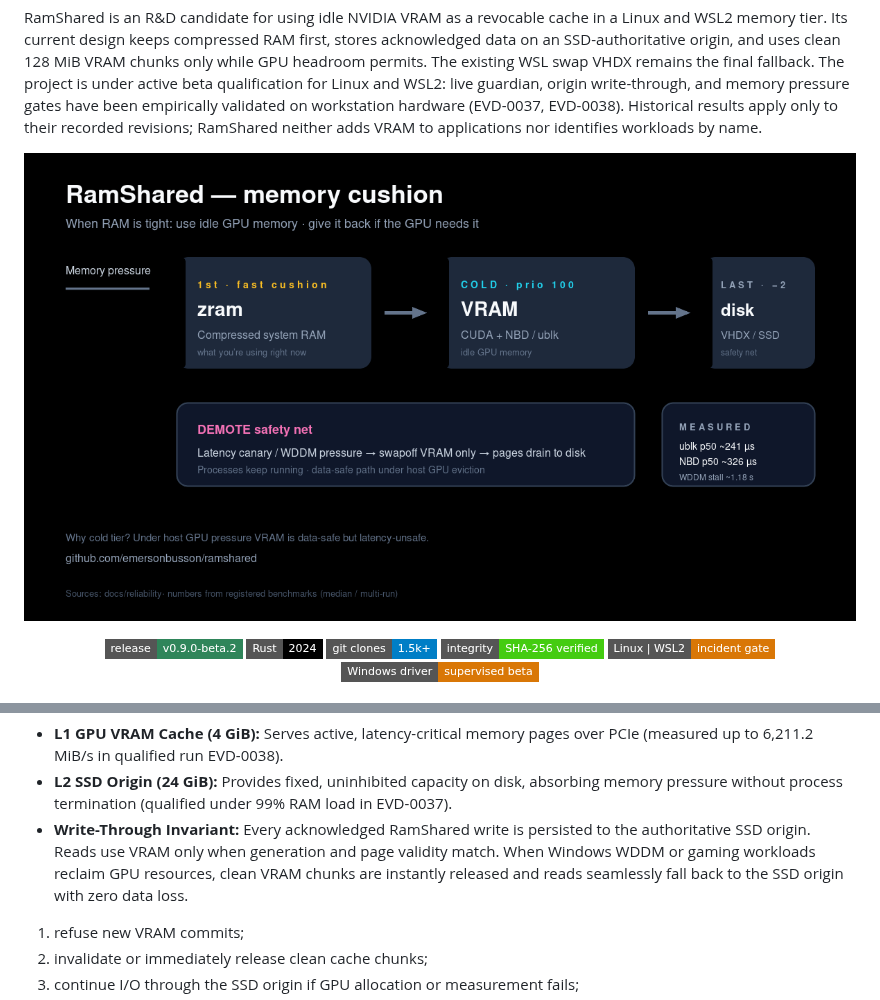
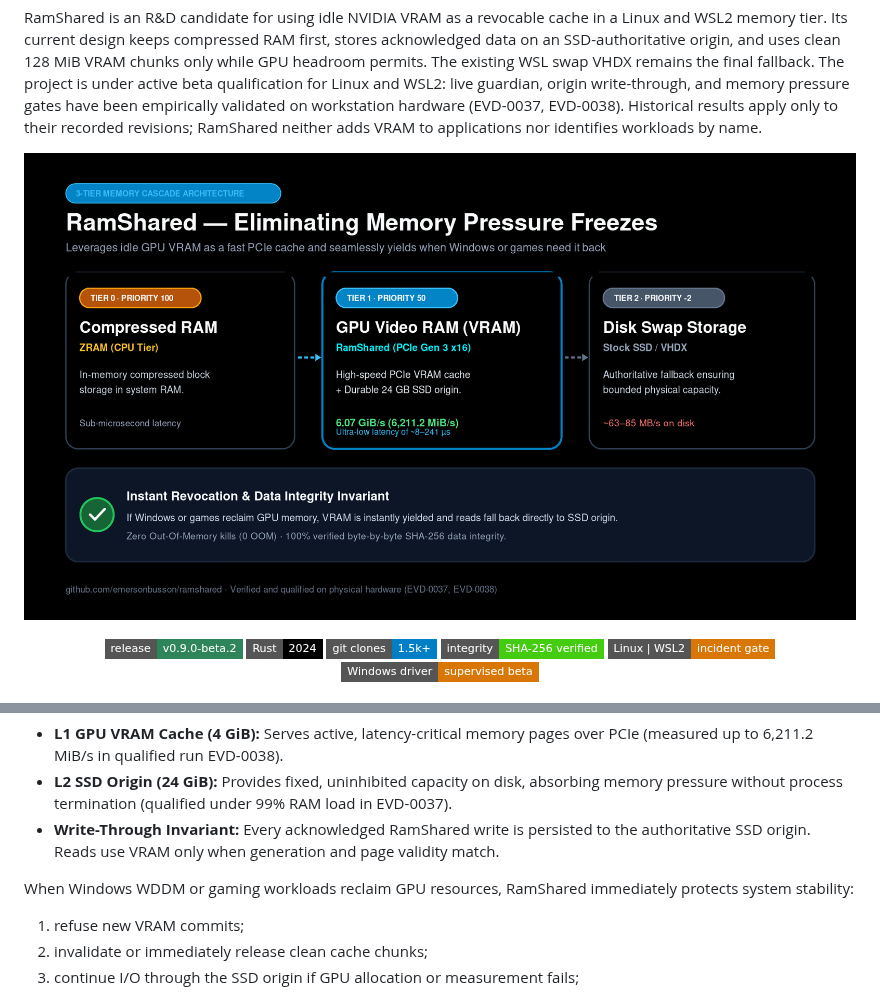
Before and after one commit to emersonbusson/ramshared, a Markdown page: README.md, 2 parts joined by grey strips. Rendered like a GitHub page; pictures changed too: docs/marketing/cascade-diagram.png; badges without logos.

Commit message:
docs(marketing): redesign high-contrast 3-tier cascade diagram and refine README phrasing

```diff
--- a/README.md
+++ b/README.md
@@ -119,7 +119,9 @@ The dual-tier architecture combines high-speed PCIe memory caching with durable
 
 - **L1 GPU VRAM Cache (4 GiB):** Serves active, latency-critical memory pages over PCIe (measured up to 6,211.2 MiB/s in qualified run EVD-0038).
 - **L2 SSD Origin (24 GiB):** Provides fixed, uninhibited capacity on disk, absorbing memory pressure without process termination (qualified under 99% RAM load in EVD-0037).
-- **Write-Through Invariant:** Every acknowledged RamShared write is persisted to the authoritative SSD origin. Reads use VRAM only when generation and page validity match. When Windows WDDM or gaming workloads reclaim GPU resources, clean VRAM chunks are instantly released and reads seamlessly fall back to the SSD origin with zero data loss.
+- **Write-Through Invariant:** Every acknowledged RamShared write is persisted to the authoritative SSD origin. Reads use VRAM only when generation and page validity match.
+
+When Windows WDDM or gaming workloads reclaim GPU resources, RamShared immediately protects system stability:
 
 1. refuse new VRAM commits;
 2. invalidate or immediately release clean cache chunks;
```
Also changed, not shown: README.pt-BR.md (+8 -6 lines), docs/marketing/cascade-diagram-pt.png, 4 other files.
